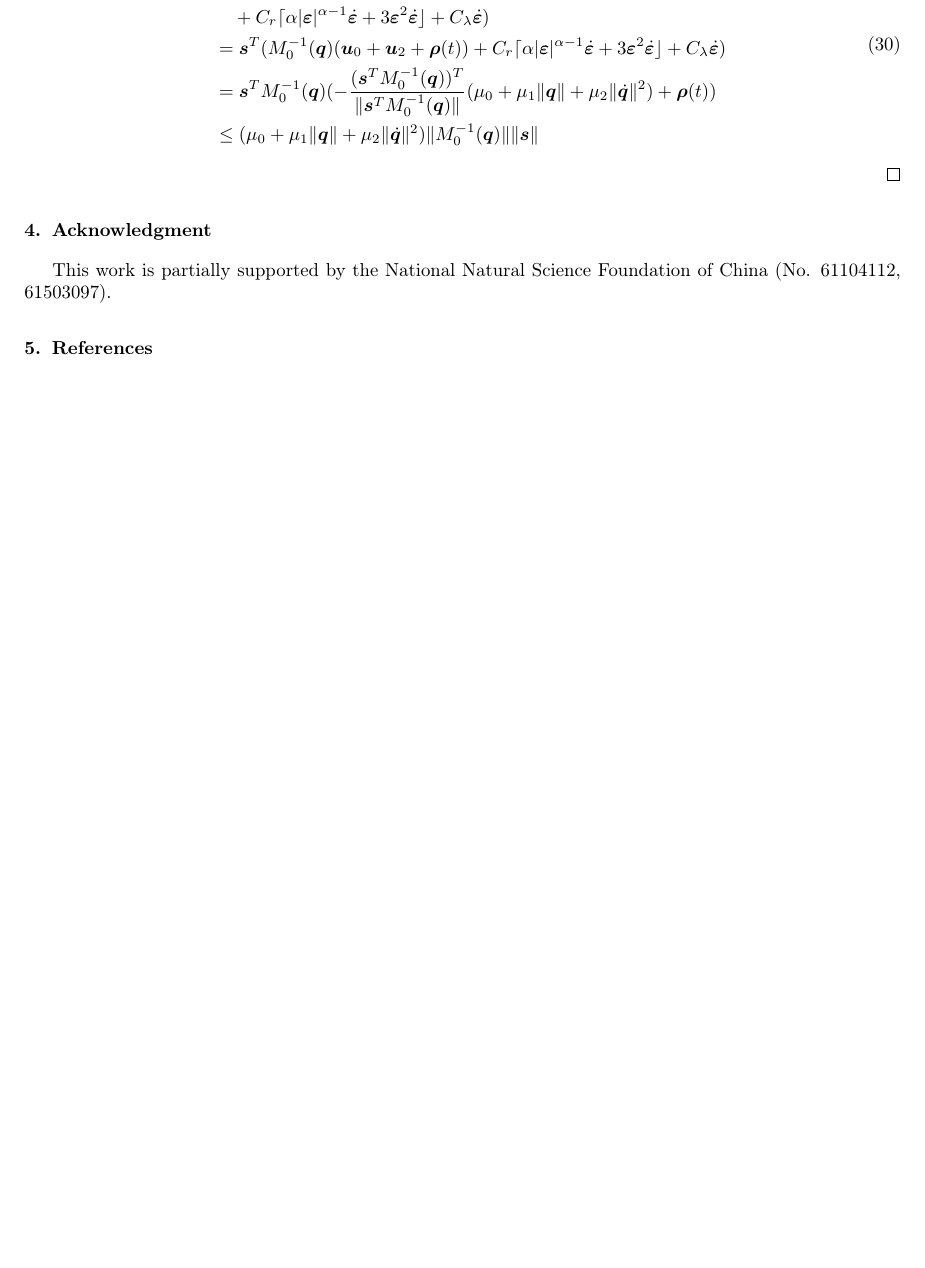
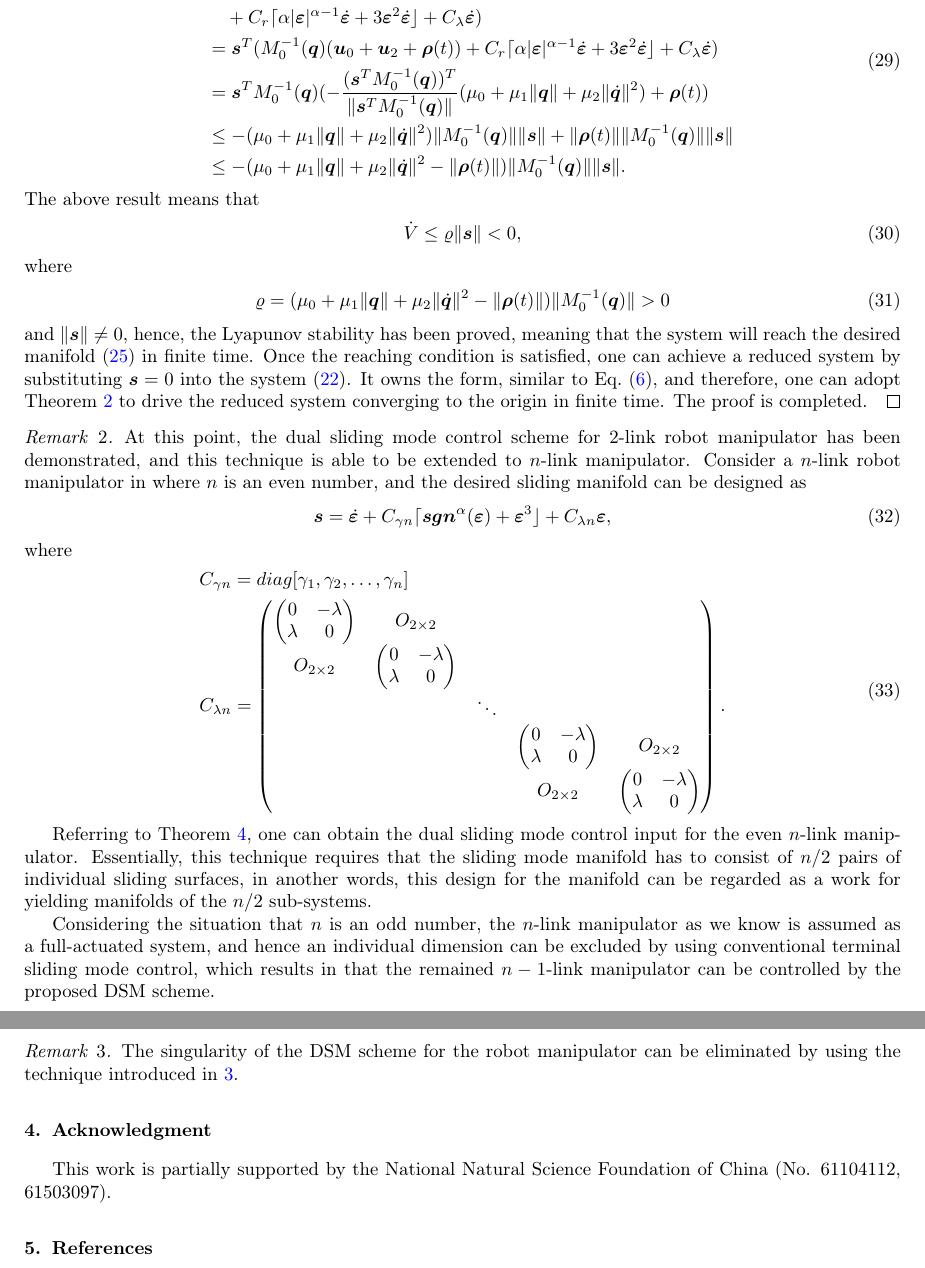
Before and after one commit to mazhiqiang/JFI, a LaTeX paper (paper3_manuscript.tex): part of page 6 of 6 before the commit and two parts of pages 6 and 7 of 7 after it, the two joined at a grey line, cut so that both start at the same text, the shorter picture padded with empty space. Compiled offline with pdfLaTeX.

Commit message:
20160513

```diff
--- a/paper3_manuscript.tex
+++ b/paper3_manuscript.tex
@@ -15,8 +15,12 @@
 \newtheorem{myas}{Assumption}
 \newtheorem{mydef}{Definition}
 \newtheorem{mylem}{Lemma}
+\newtheorem{mythm}{Theorem}
+
+%\theoremstyle{remark}
+\theoremstyle{remark}
 \newtheorem{myrem}{Remark}
-\newtheorem{mythm}{Theorem}
+
 \begin{document}
 \begin{frontmatter}
 \title{Dual terminal sliding mode control}
@@ -265,10 +271,53 @@ the derivative of which can be described as
 &\quad+C_r\lceil\alpha\vert\bm\varepsilon\vert^{\alpha-1}\dot{\bm \varepsilon}+3\bm \varepsilon^2\dot{\bm \varepsilon}\rfloor+C_\lambda\dot{\bm \varepsilon})\\
 &=\bm s^T(M_0^{-1}(\bm q)(\bm u_0+\bm u_2+\bm\rho(t))+C_r\lceil\alpha\vert\bm\varepsilon\vert^{\alpha-1}\dot{\bm \varepsilon}+3\bm \varepsilon^2\dot{\bm \varepsilon}\rfloor+C_\lambda\dot{\bm \varepsilon})\\
 &=\bm s^TM_0^{-1}(\bm q)(-\frac{(\bm s^TM_0^{-1}(\bm q))^T}{\Vert\bm s^TM_0^{-1}(\bm q)\Vert}(\mu_0+\mu_1\Vert\bm q\Vert+\mu_2\Vert\dot{\bm q}\Vert^2)+\bm\rho(t))\\
-&\le (\mu_0+\mu_1\Vert\bm q\Vert+\mu_2\Vert\dot{\bm q}\Vert^2)\Vert M_0^{-1}(\bm q)\Vert\Vert \bm s\Vert
+&\le -(\mu_0+\mu_1\Vert\bm q\Vert+\mu_2\Vert\dot{\bm q}\Vert^2)\Vert M_0^{-1}(\bm q)\Vert\Vert \bm s\Vert+\Vert\bm\rho(t)\Vert\Vert M_0^{-1}(\bm q)\Vert\Vert \bm s\Vert\\
+&\le -(\mu_0+\mu_1\Vert\bm q\Vert+\mu_2\Vert\dot{\bm q}\Vert^2-\Vert\bm\rho(t)\Vert)\Vert M_0^{-1}(\bm q)\Vert\Vert \bm s\Vert.
 \end{split}
 \end{align}
+The above result means that
+\begin{align}
+\dot V \le \varrho\Vert\bm s\Vert<0,
+\end{align}
+where
+\begin{align}
+\varrho=(\mu_0+\mu_1\Vert\bm q\Vert+\mu_2\Vert\dot{\bm q}\Vert^2-\Vert\bm\rho(t)\Vert)\Vert M_0^{-1}(\bm q)\Vert>0
+\end{align}
+and $\Vert\bm s\Vert\neq 0$, hence, the Lyapunov stability has been proved, meaning that the system will reach the desired manifold~(\ref{eq:lagrangian manifold}) in finite time. Once the reaching condition is satisfied, one can achieve a reduced system by substituting $\bm s = 0$ into the system~(\ref{eq:lagrangian system}). It owns the form, similar to Eq.~(\ref{eq:normal sliding manifold}), and therefore, one can adopt Theorem \ref{theorem:2} to drive the reduced system converging to the origin in finite time. The proof is completed.
 \end{proof}
+\begin{myrem}
+At this point, the dual sliding mode control scheme for $2$-link robot manipulator has been demonstrated, and this technique is able to be extended to $n$-link manipulator. Consider a $n$-link robot manipulator in where $n$ is an even number, and the desired sliding manifold can be designed as
+\begin{align}
+\bm s = \dot{\bm \varepsilon}+C_{\gamma n}\lceil\bm{sgn}^\alpha(\bm \varepsilon)+\bm\varepsilon^3\rfloor+C_{\lambda n}{\bm\varepsilon},
+\end{align}
+where
+\begin{align}
+\begin{split}
+&C_{\gamma n}=diag[\gamma_1,\gamma_2,\ldots,\gamma_n]\\
+&C_{\lambda n}=
+\begin{pmatrix}
+\begin{pmatrix}
+0 &-\lambda\\ \lambda &0
+\end{pmatrix} &O_{2\times 2} & & &\\
+O_{2\times 2} &\begin{pmatrix}
+0 &-\lambda\\ \lambda &0
+\end{pmatrix} & & &\\
+& &\ddots & &\\
+& & &\begin{pmatrix}
+0 &-\lambda\\ \lambda &0
+\end{pmatrix} &O_{2\times 2}\\
+& & &O_{2\times 2} &\begin{pmatrix}
+0 &-\lambda\\ \lambda &0
+\end{pmatrix}
+\end{pmatrix}.
+\end{split}
+\end{align}\par
+Referring to Theorem \ref{theorem:4}, one can obtain the dual sliding mode control input for the even $n$-link manipulator. Essentially, this technique requires that the sliding mode manifold has to consist of $n/2$ pairs of individual sliding surfaces, in another words, this design for the manifold can be regarded as a work for yielding manifolds of the $n/2$ sub-systems.\par
+Considering the situation that $n$ is an odd number, the $n$-link manipulator as we know is assumed as a full-actuated system, and hence an individual dimension can be excluded by using conventional terminal sliding mode control, which results in that the remained $n-1$-link manipulator can be controlled by the proposed DSM scheme.
+\end{myrem}
+\begin{myrem}
+The singularity of the DSM scheme for the robot manipulator can be eliminated by using the technique introduced in \ref{theorem:3}.
+\end{myrem}
 \section{Acknowledgment}
 This work is partially supported by the National Natural Science Foundation of China (No. 61104112, 61503097).
 \section{References}
```
Also changed, not shown: paper3_manuscript.tex (8 more changed lines).
